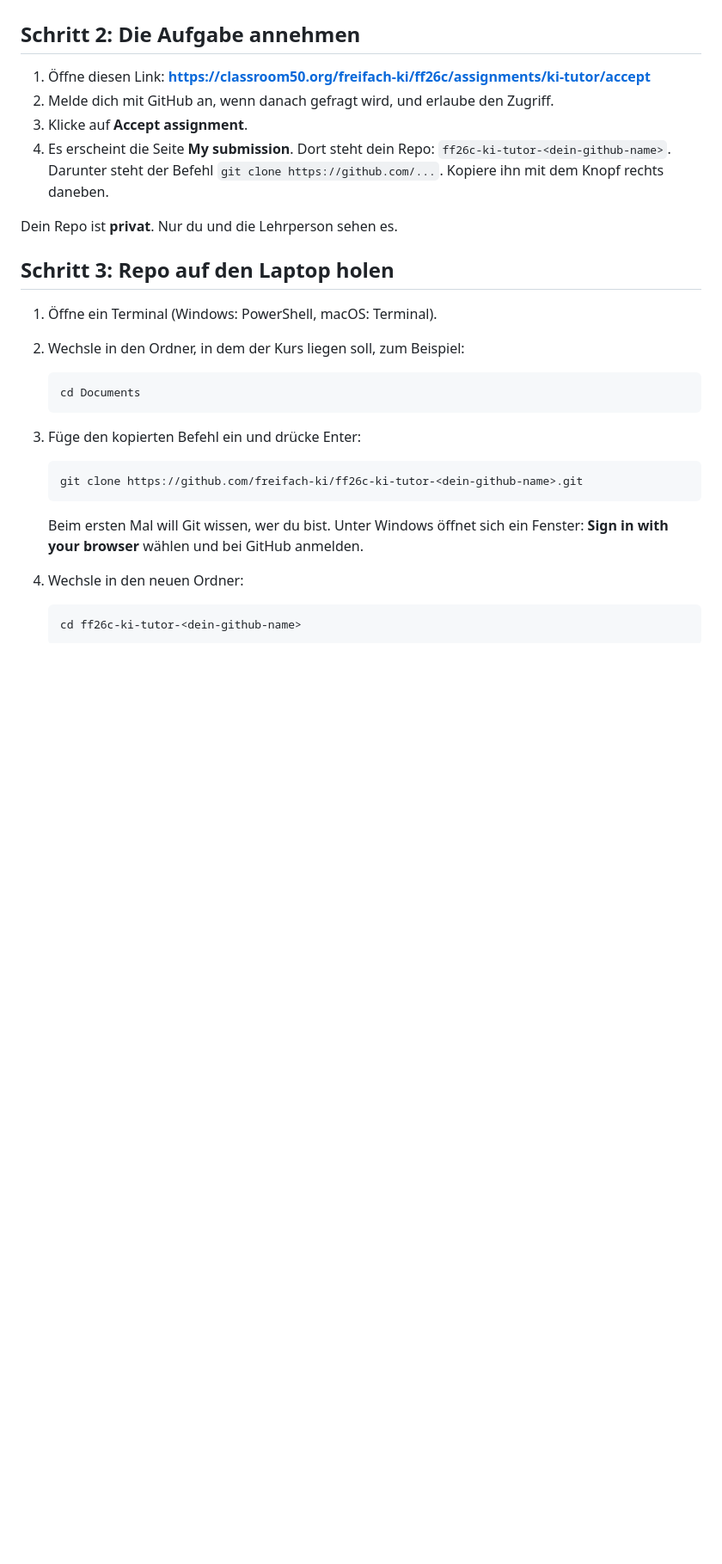
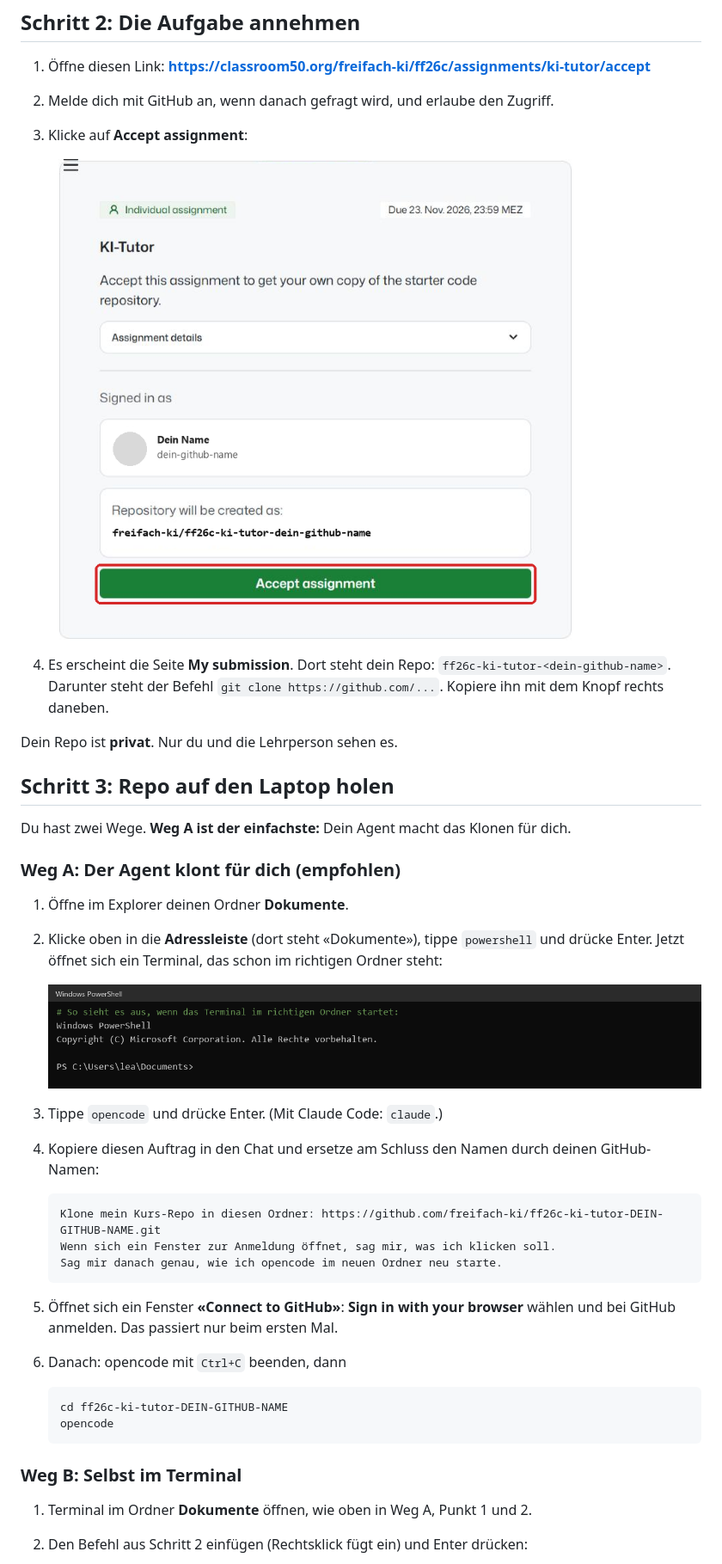
Before and after one commit to aburossi/ki-tutor-kurs, a Markdown page: ANLEITUNG.md, the part around one of its changes. Shown at 86% size. Rendered like a GitHub page; pictures changed too: anleitung/1-auftrag-annehmen.png (added), anleitung/2-terminal-im-ordner.png (added); blank space fills up the shorter version.

````diff
--- a/ANLEITUNG.md
+++ b/ANLEITUNG.md
@@ -27,7 +27,10 @@ Die Einladung gilt 7 Tage.
 1. Öffne diesen Link:
    **https://classroom50.org/freifach-ki/ff26c/assignments/ki-tutor/accept**
 2. Melde dich mit GitHub an, wenn danach gefragt wird, und erlaube den Zugriff.
-3. Klicke auf **Accept assignment**.
+3. Klicke auf **Accept assignment**:
+
+   ![Auftrag annehmen](anleitung/1-auftrag-annehmen.png)
+
 4. Es erscheint die Seite **My submission**. Dort steht dein Repo:
    `ff26c-ki-tutor-<dein-github-name>`. Darunter steht der Befehl
    `git clone https://github.com/...`. Kopiere ihn mit dem Knopf rechts daneben.
@@ -36,24 +39,37 @@ Dein Repo ist **privat**. Nur du und die Lehrperson sehen es.
 
 ## Schritt 3: Repo auf den Laptop holen
 
-1. Öffne ein Terminal (Windows: PowerShell, macOS: Terminal).
-2. Wechsle in den Ordner, in dem der Kurs liegen soll, zum Beispiel:
+Du hast zwei Wege. **Weg A ist der einfachste:** Dein Agent macht das Klonen für dich.
+
+### Weg A: Der Agent klont für dich (empfohlen)
+
+1. Öffne im Explorer deinen Ordner **Dokumente**.
+2. Klicke oben in die **Adressleiste** (dort steht «Dokumente»), tippe `powershell`
+   und drücke Enter. Jetzt öffnet sich ein Terminal, das schon im richtigen Ordner steht:
+
+   ![Terminal im Ordner Dokumente](anleitung/2-terminal-im-ordner.png)
+
+3. Tippe `opencode` und drücke Enter. (Mit Claude Code: `claude`.)
+4. Kopiere diesen Auftrag in den Chat und ersetze am Schluss den Namen durch deinen
+   GitHub-Namen:
 
    ```
-   cd Documents
+   Klone mein Kurs-Repo in diesen Ordner: https://github.com/freifach-ki/ff26c-ki-tutor-DEIN-GITHUB-NAME.git
+   Wenn sich ein Fenster zur Anmeldung öffnet, sag mir, was ich klicken soll.
+   Sag mir danach genau, wie ich opencode im neuen Ordner neu starte.
    ```
 
-3. Füge den kopierten Befehl ein und drücke Enter:
+5. Öffnet sich ein Fenster **«Connect to GitHub»**: **Sign in with your browser** wählen
+   und bei GitHub anmelden. Das passiert nur beim ersten Mal.
+6. Danach: opencode mit `Ctrl+C` beenden, dann
 
    ```
-   git clone https://github.com/freifach-ki/ff26c-ki-tutor-<dein-github-name>.git
+   cd ff26c-ki-tutor-DEIN-GITHUB-NAME
+   opencode
    ```
 
-   Beim ersten Mal will Git wissen, wer du bist. Unter Windows öffnet sich ein
-   Fenster: **Sign in with your browser** wählen und bei GitHub anmelden.
-4. Wechsle in den neuen Ordner:
+### Weg B: Selbst im Terminal
 
-   ```
-   cd ff26c-ki-tutor-<dein-github-name>
-   ```
+1. Terminal im Ordner **Dokumente** öffnen, wie oben in Weg A, Punkt 1 und 2.
+2. Den Befehl aus Schritt 2 einfügen (Rechtsklick fügt ein) und Enter drücken:
 
````
Also changed, not shown: other parts of ANLEITUNG.md (+19 -6 lines), anleitung/3-clone.png (added), anleitung/4-cd-und-opencode.png (added), anleitung/5-falscher-ordner.png (added).
